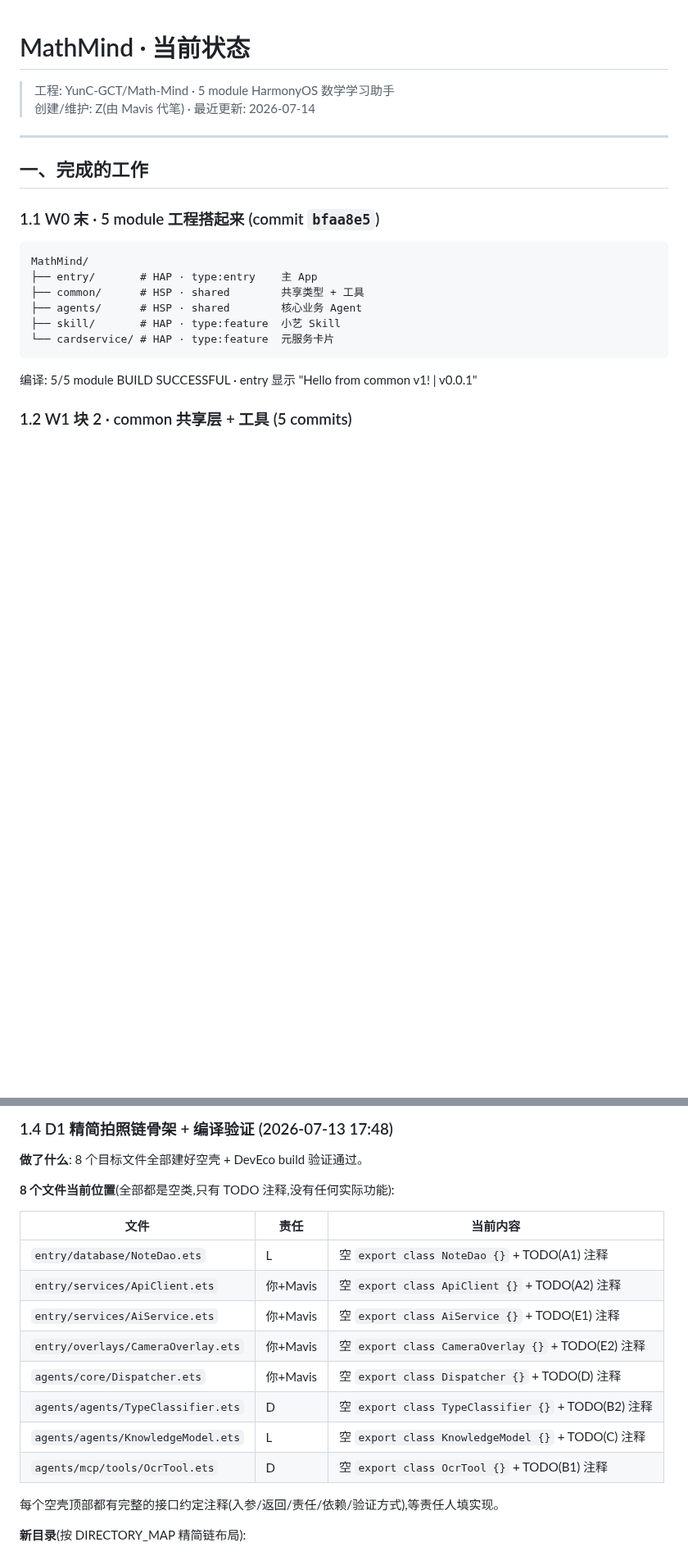
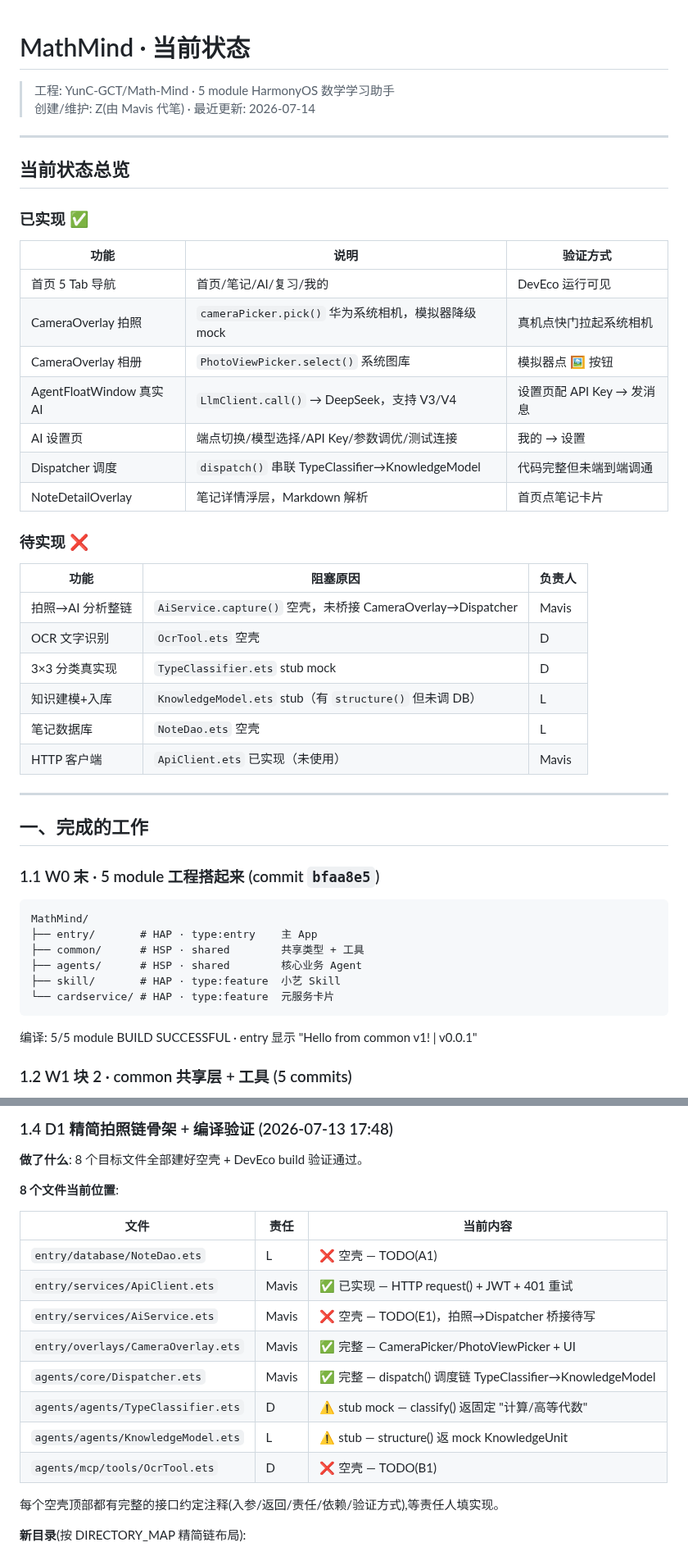
Before and after one commit to YunC-GCT/Math-Mind, a Markdown page: README.md, 2 parts joined by grey strips. Shown at 82% size. Drawn GitHub-style; blank space fills up the shorter version.

Commit message:
docs: README 重写 — 已实现/待实现清晰分表 + AiChatOverlay→AgentFloatWindow + 下一步计划

```diff
--- a/README.md
+++ b/README.md
@@ -2,6 +2,33 @@
 
 > 工程: YunC-GCT/Math-Mind · 5 module HarmonyOS 数学学习助手
 > 创建/维护: Z(由 Mavis 代笔) · 最近更新: 2026-07-14
+
+---
+
+## 当前状态总览
+
+### 已实现 ✅
+
+| 功能 | 说明 | 验证方式 |
+|------|------|---------|
+| 首页 5 Tab 导航 | 首页/笔记/AI/复习/我的 | DevEco 运行可见 |
+| CameraOverlay 拍照 | `cameraPicker.pick()` 华为系统相机，模拟器降级 mock | 真机点快门拉起系统相机 |
+| CameraOverlay 相册 | `PhotoViewPicker.select()` 系统图库 | 模拟器点 🖼 按钮 |
+| AgentFloatWindow 真实 AI | `LlmClient.call()` → DeepSeek，支持 V3/V4 | 设置页配 API Key → 发消息 |
+| AI 设置页 | 端点切换/模型选择/API Key/参数调优/测试连接 | 我的 → 设置 |
+| Dispatcher 调度 | `dispatch()` 串联 TypeClassifier→KnowledgeModel | 代码完整但未端到端调通 |
+| NoteDetailOverlay | 笔记详情浮层，Markdown 解析 | 首页点笔记卡片 |
+
+### 待实现 ❌
+
+| 功能 | 阻塞原因 | 负责人 |
+|------|---------|--------|
+| 拍照→AI 分析整链 | `AiService.capture()` 空壳，未桥接 CameraOverlay→Dispatcher | Mavis |
+| OCR 文字识别 | `OcrTool.ets` 空壳 | D |
+| 3×3 分类真实现 | `TypeClassifier.ets` stub mock | D |
+| 知识建模+入库 | `KnowledgeModel.ets` stub（有 `structure()` 但未调 DB） | L |
+| 笔记数据库 | `NoteDao.ets` 空壳 | L |
+| HTTP 客户端 | `ApiClient.ets` 已实现（未使用） | Mavis |
 
 ---
 
@@ -39,18 +66,18 @@ MathMind/
 
 **做了什么**: 8 个目标文件全部建好空壳 + DevEco build 验证通过。
 
-**8 个文件当前位置**(全部都是空类,只有 TODO 注释,没有任何实际功能):
+**8 个文件当前位置**:
 
 | 文件 | 责任 | 当前内容 |
 |------|------|---------|
-| `entry/database/NoteDao.ets` | L | 空 `export class NoteDao {}` + TODO(A1) 注释 |
-| `entry/services/ApiClient.ets` | 你+Mavis | 空 `export class ApiClient {}` + TODO(A2) 注释 |
-| `entry/services/AiService.ets` | 你+Mavis | 空 `export class AiService {}` + TODO(E1) 注释 |
-| `entry/overlays/CameraOverlay.ets` | 你+Mavis | 空 `export class CameraOverlay {}` + TODO(E2) 注释 |
-| `agents/core/Dispatcher.ets` | 你+Mavis | 空 `export class Dispatcher {}` + TODO(D) 注释 |
-| `agents/agents/TypeClassifier.ets` | D | 空 `export class TypeClassifier {}` + TODO(B2) 注释 |
-| `agents/agents/KnowledgeModel.ets` | L | 空 `export class KnowledgeModel {}` + TODO(C) 注释 |
-| `agents/mcp/tools/OcrTool.ets` | D | 空 `export class OcrTool {}` + TODO(B1) 注释 |
+| `entry/database/NoteDao.ets` | L | ❌ 空壳 — TODO(A1) |
+| `entry/services/ApiClient.ets` | Mavis | ✅ 已实现 — HTTP request() + JWT + 401 重试 |
+| `entry/services/AiService.ets` | Mavis | ❌ 空壳 — TODO(E1)，拍照→Dispatcher 桥接待写 |
+| `entry/overlays/CameraOverlay.ets` | Mavis | ✅ 完整 — CameraPicker/PhotoViewPicker + UI |
+| `agents/core/Dispatcher.ets` | Mavis | ✅ 完整 — dispatch() 调度链 TypeClassifier→KnowledgeModel |
+| `agents/agents/TypeClassifier.ets` | D | ⚠️ stub mock — classify() 返固定 "计算/高等代数" |
+| `agents/agents/KnowledgeModel.ets` | L | ⚠️ stub — structure() 返 mock KnowledgeUnit |
+| `agents/mcp/tools/OcrTool.ets` | D | ❌ 空壳 — TODO(B1) |
 
 每个空壳顶部都有完整的接口约定注释(入参/返回/责任/依赖/验证方式),等责任人填实现。
 
```
Also changed, not shown: other parts of README.md (+27 -6 lines).
